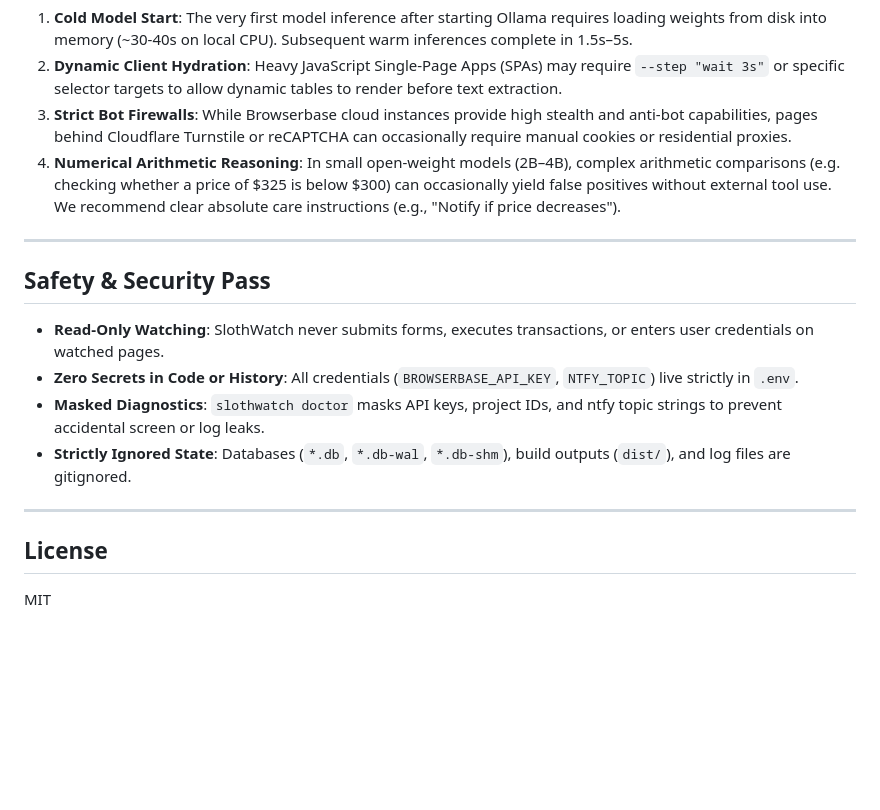
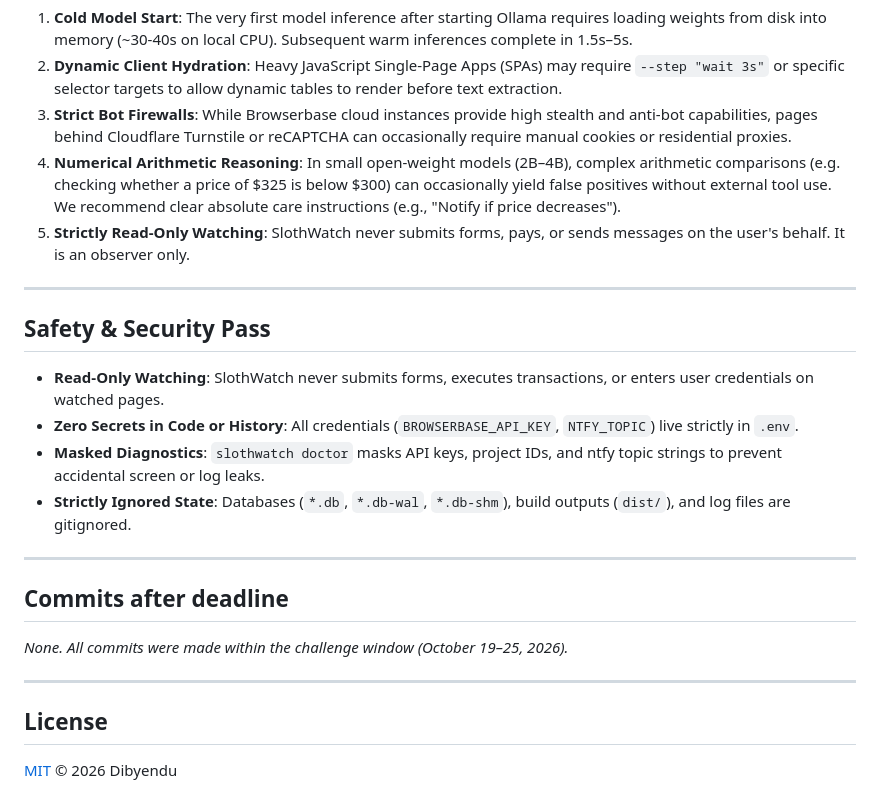
Before and after one commit to dibyendu-coder/slothwatch, a Markdown page: README.md, the part around one of its changes. Rendered like a GitHub page; blank space fills up the shorter version.

```diff
--- a/README.md
+++ b/README.md
@@ -243,6 +272,7 @@ Add to `crontab -e`:
 2. **Dynamic Client Hydration**: Heavy JavaScript Single-Page Apps (SPAs) may require `--step "wait 3s"` or specific selector targets to allow dynamic tables to render before text extraction.
 3. **Strict Bot Firewalls**: While Browserbase cloud instances provide high stealth and anti-bot capabilities, pages behind Cloudflare Turnstile or reCAPTCHA can occasionally require manual cookies or residential proxies.
 4. **Numerical Arithmetic Reasoning**: In small open-weight models (2B–4B), complex arithmetic comparisons (e.g. checking whether a price of $325 is below $300) can occasionally yield false positives without external tool use. We recommend clear absolute care instructions (e.g., "Notify if price decreases").
+5. **Strictly Read-Only Watching**: SlothWatch never submits forms, pays, or sends messages on the user's behalf. It is an observer only.
 
 ---
 
@@ -255,5 +285,12 @@ Add to `crontab -e`:
 
 ---
 
+## Commits after deadline
+
+*None. All commits were made within the challenge window (October 19–25, 2026).*
+
+---
+
 ## License
-MIT
+
+[MIT](LICENSE) © 2026 Dibyendu
```
Also changed, not shown: other parts of README.md (+37 -8 lines).
